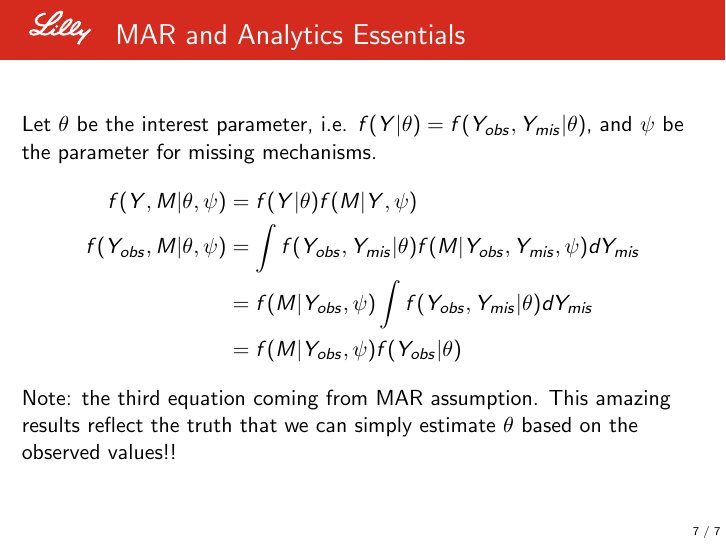
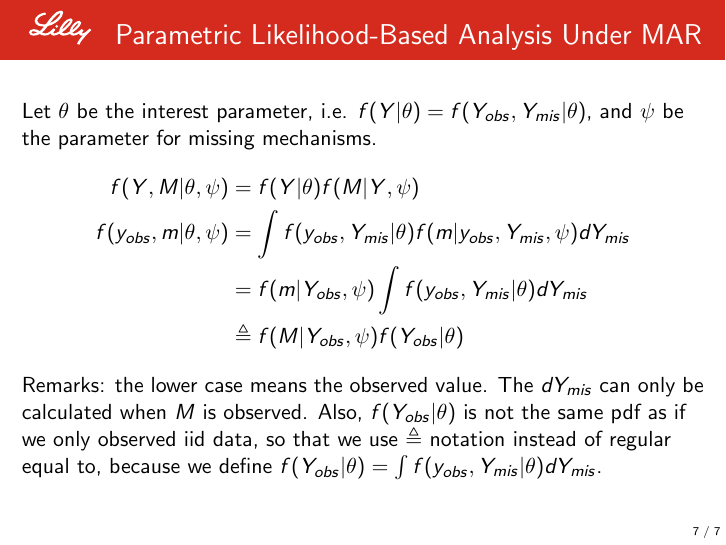
Before and after one commit to fuhaoda/MissingData, LaTeX slides (MissingData.tex): page 8 of 8. Compiled offline with pdfLaTeX.

Commit message:
explained dYmis, and use lower case for observed values

```diff
--- a/MissingData.tex
+++ b/MissingData.tex
@@ -149,15 +149,16 @@ Note: Assumptions are not verifiable. It is often used for robustness evaluation
 \end{frame}
 
 \begin{frame}
-	\frametitle{MAR and Analytics Essentials}
-	Let $\theta$ be the interest parameter, i.e. $f(Y|\theta) = f(Y_{obs}, Y_{mis}|\theta)$, and $\psi$ be the parameter for missing mechanisms.
-	\begin{align*}
-	f(Y,M|\theta, \psi) &= f(Y|\theta) f(M|Y,\psi)\\
-	f(Y_{obs},M|\theta, \psi)&= \int f(Y_{obs}, Y_{mis}|\theta) f(M|Y_{obs}, Y_{mis},\psi) d Y_{mis} \\
-	&= f(M|Y_{obs}, \psi) \int f(Y_{obs},Y_{mis}|\theta) dY_{mis}\\
-	&= f(M|Y_{obs}, \psi) f(Y_{obs}|\theta)
-	\end{align*}
-Note: the third equation coming from MAR assumption.  This amazing results reflect the truth that we can simply estimate $\theta$ based on the observed values!!
+	\frametitle{Parametric Likelihood-Based Analysis Under MAR}
+		Let $\theta$ be the interest parameter, i.e. $f(Y|\theta) = f(Y_{obs}, Y_{mis}|\theta)$, and $\psi$ be the parameter for missing mechanisms.
+			\begin{align*}
+		f(Y,M|\theta, \psi) &= f(Y|\theta) f(M|Y,\psi)\\
+		f(y_{obs},m|\theta, \psi)&= \int f(y_{obs}, Y_{mis}|\theta) f(m|y_{obs}, Y_{mis},\psi) d Y_{mis} \\
+		&= f(m|Y_{obs}, \psi) \int f(y_{obs},Y_{mis}|\theta) dY_{mis}\\
+		&\triangleq f(M|Y_{obs}, \psi) f(Y_{obs}|\theta)
+		\end{align*}
+Remarks: the lower case means the observed value. The $dY_{mis}$ can only be calculated when $M$ is observed. Also, $f(Y_{obs}|\theta)$ is not the same pdf as if we only observed iid data, so that we use $\triangleq$ notation instead of regular equal to, because we define  $f(Y_{obs}|\theta) = \int f(y_{obs},Y_{mis}|\theta) dY_{mis}$.
 \end{frame}
 
+
 \end{document}
```
Also changed, not shown: MissingData.pdf.
